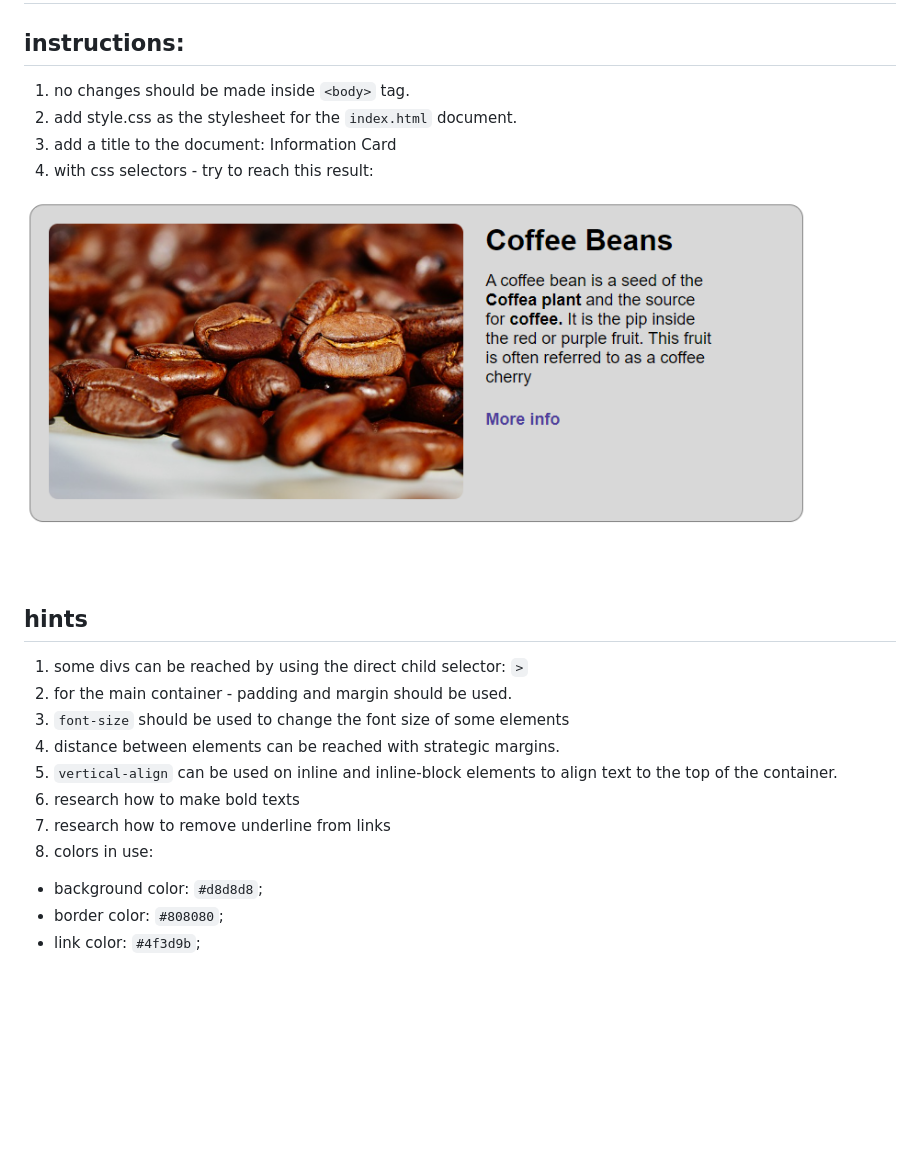
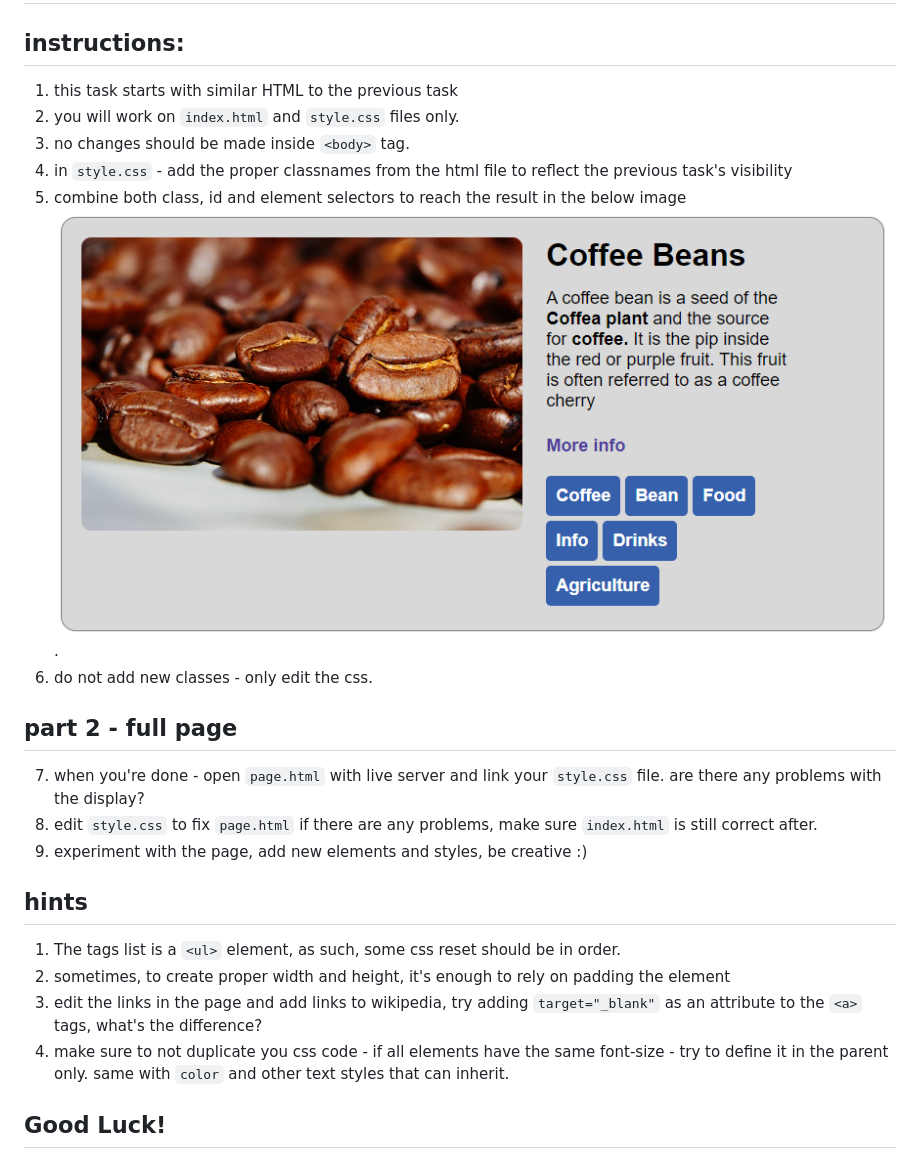
Before and after one commit to sump38/html-homework, a Markdown page: readme.md, the part around the change. Rendered like a GitHub page; pictures changed too: result/result-part-2.png (added), result/result.png (deleted); blank space fills up the shorter version.

Commit message:
part 2 of css basics task

```diff
--- a/readme.md
+++ b/readme.md
@@ -2,23 +2,26 @@
 
 ## instructions:
 
-1. no changes should be made inside `<body>` tag.
-2. add style.css as the stylesheet for the `index.html` document.
-3. add a title to the document: Information Card
-4. with css selectors - try to reach this result:
+1. this task starts with similar HTML to the previous task
+2. you will work on `index.html` and `style.css` files only.
+3. no changes should be made inside `<body>` tag.
+4. in `style.css` - add the proper classnames from the html file to reflect the previous task's visibility
+5. combine both class, id and element selectors to reach the result in the below image
+![alt text](./result/result-part-2.png "Part 2- Result after changes").
+6. do not add new classes - only edit the css.
 
-![alt text](./result/result.png "Result after changes")
+## part 2 - full page
+
+7. when you're done - open `page.html` with live server and link your `style.css` file. are there any problems with the display?
+8. edit `style.css` to fix `page.html` if there are any problems, make sure `index.html` is still correct after.
+9. experiment with the page, add new elements and styles, be creative :)
 
 ## hints
 
-1. some divs can be reached by using the direct child selector: `>`
-2. for the main container - padding and margin should be used.
-3. `font-size` should be used to change the font size of some elements
-4. distance between elements can be reached with strategic margins.
-5. `vertical-align` can be used on inline and inline-block elements to align text to the top of the container.
-6. research how to make bold texts
-7. research how to remove underline from links
-8. colors in use:
- - background color: `#d8d8d8`;
- - border color: `#808080`;
- - link color: `#4f3d9b`;
+1. The tags list is a `<ul>` element, as such, some css reset should be in order.
+2. sometimes, to create proper width and height, it's enough to rely on padding the element
+3. edit the links in the page and add links to wikipedia, try adding `target="_blank"` as an attribute to the `<a>` tags, what's the difference?
+4. make sure to not duplicate you css code - if all elements have the same font-size - try to define it in the parent only. same with `color` and other text styles that can inherit.
+
+
+## Good Luck!
```
Also changed, not shown: img/cacao.jpg (added), img/green-tea.jpg (added), 3 other files.
